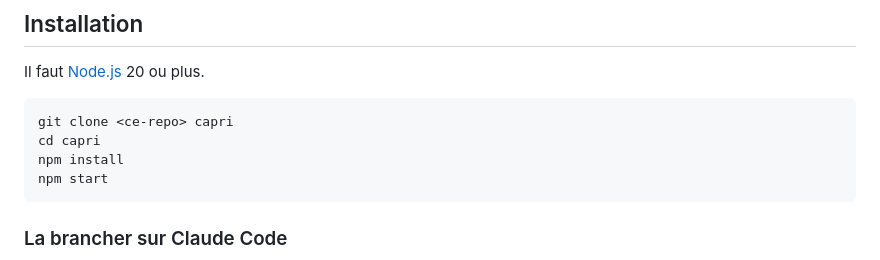
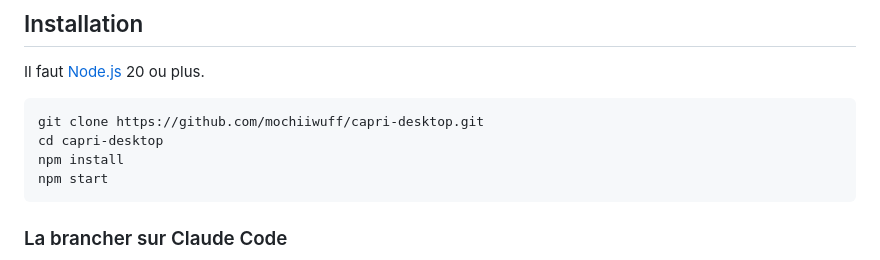
Before and after one commit to 0rop/capri-desktop, a Markdown page: README.fr.md, the part around the change. Drawn GitHub-style.

Commit message:
Point the clone instructions at the repo

````diff
--- a/README.fr.md
+++ b/README.fr.md
@@ -39,8 +39,8 @@ Elle parle **français ou anglais et choisit toute seule la langue de ton systè
 Il faut [Node.js](https://nodejs.org) 20 ou plus.
 
 ```bash
-git clone <ce-repo> capri
-cd capri
+git clone https://github.com/mochiiwuff/capri-desktop.git
+cd capri-desktop
 npm install
 npm start
 ```
````
Also changed, not shown: README.md (+2 -2 lines).
